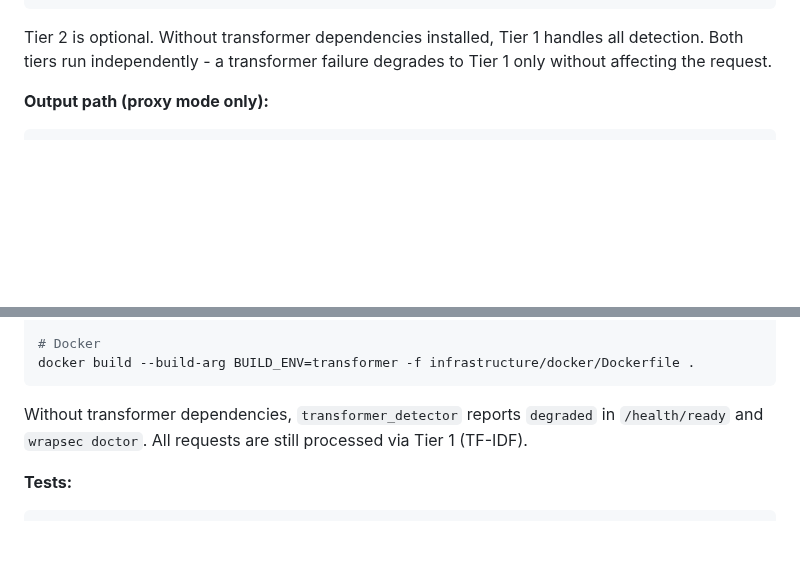
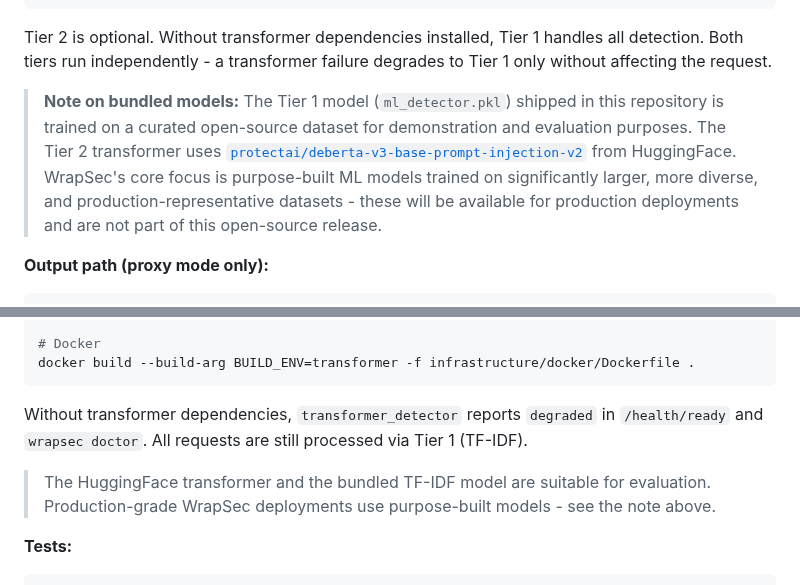
Before and after one commit to wrapsec/wrapsec, a Markdown page: README.md, 2 parts joined by grey strips. GitHub-like rendering; blank space fills up the shorter version.

Commit message:
clarify bundled models are for evaluation; note production models are purpose-built

````diff
--- a/README.md
+++ b/README.md
@@ -49,6 +49,8 @@ Input
 ```
 
 Tier 2 is optional. Without transformer dependencies installed, Tier 1 handles all detection. Both tiers run independently - a transformer failure degrades to Tier 1 only without affecting the request.
+
+> **Note on bundled models:** The Tier 1 model (`ml_detector.pkl`) shipped in this repository is trained on a curated open-source dataset for demonstration and evaluation purposes. The Tier 2 transformer uses [`protectai/deberta-v3-base-prompt-injection-v2`](https://huggingface.co/protectai/deberta-v3-base-prompt-injection-v2) from HuggingFace. WrapSec's core focus is purpose-built ML models trained on significantly larger, more diverse, and production-representative datasets - these will be available for production deployments and are not part of this open-source release.
 
 **Output path (proxy mode only):**
 
@@ -301,6 +303,8 @@ docker build --build-arg BUILD_ENV=transformer -f infrastructure/docker/Dockerfi
 
 Without transformer dependencies, `transformer_detector` reports `degraded` in `/health/ready` and `wrapsec doctor`. All requests are still processed via Tier 1 (TF-IDF).
 
+> The HuggingFace transformer and the bundled TF-IDF model are suitable for evaluation. Production-grade WrapSec deployments use purpose-built models - see the note above.
+
 **Tests:**
 
 ```bash
````
